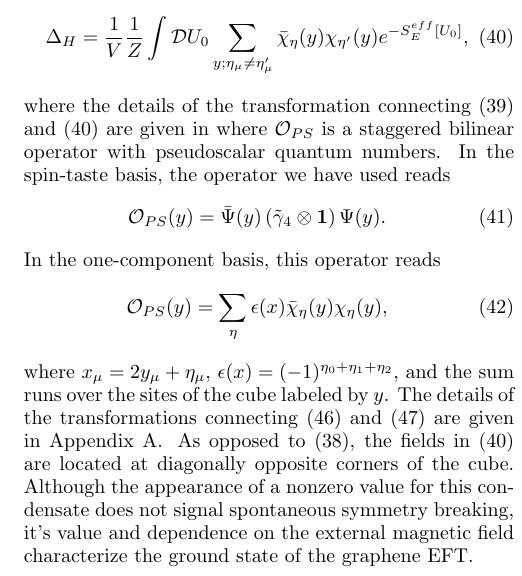
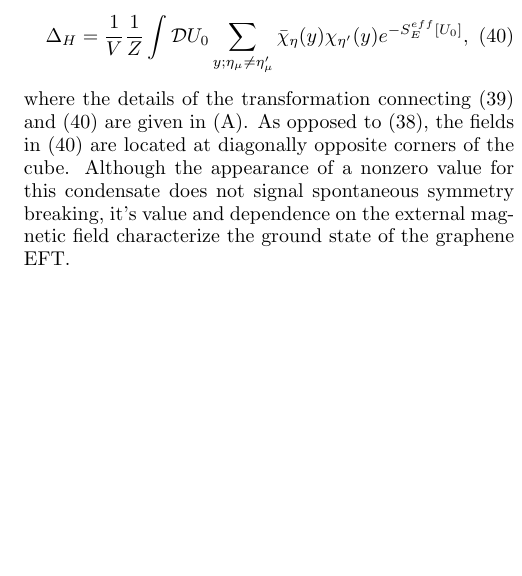
Before and after one commit to winterowd/graphene_paper, a LaTeX paper (graphene_paper.tex): part of one column of page 6 of 13, cut so that both start at the same text, the shorter picture padded with empty space. Compiled offline with pdfLaTeX.

Commit message:
deleted text that was copied into wrong location

```diff
--- a/graphene_paper.tex
+++ b/graphene_paper.tex
@@ -406,17 +406,7 @@ In the one-component basis, this takes the form
 \label{HaldaneCondensateLattice}
 \Delta_H = \frac{1}{V} \frac{1}{Z} \int \mathcal{D}U_0 \sum_{y;\eta_{\mu} \neq \eta'_{\mu}} \chib_{\eta}(y) \chi_{\eta'}(y)e^{-S^{eff}_E[U_0]},
 \eeq
-where the details of the transformation connecting (\ref{HaldaneCondensateContinuum}) and (\ref{HaldaneCondensateLattice}) are given in where $\mathcal{O}_{PS}$ is a staggered bilinear operator with pseudoscalar quantum numbers. In the spin-taste basis, the operator we have used reads
-\beq
-\label{PSSpinTaste}
-\mathcal{O}_{PS}(y) = \Bpsi(y) \left(\tilde{\gamma}_4 \otimes \bm 1 \right)\Psi(y).
-\eeq
-In the one-component basis, this operator reads
-\beq
-\label{PS1Comp}
-\mathcal{O}_{PS}(y) = \sum_{\eta} \epsilon(x) \chib_{\eta}(y) \chi_{\eta}(y),
-\eeq
-where $x_{\mu} = 2y_{\mu} + \eta_{\mu}$, $\epsilon(x) = (-1)^{\eta_0 + \eta_1 + \eta_2}$, and the sum runs over the sites of the cube labeled by $y$. The details of the transformations connecting (\ref{PSSpinTaste}) and (\ref{PS1Comp}) are given in Appendix \ref{sec:SpinTasteAppendix}.
+where the details of the transformation connecting (\ref{HaldaneCondensateContinuum}) and (\ref{HaldaneCondensateLattice}) are given in (\ref{sec:SpinTasteAppendix}).
 As opposed to (\ref{ChiralCondensateLattice}), the fields in (\ref{HaldaneCondensateLattice}) are located at diagonally opposite corners of the cube.
 Although the appearance of a nonzero value for this condensate does not signal spontaneous symmetry breaking, it's value and dependence on the external magnetic field characterize the ground state of the graphene EFT.
 
```
